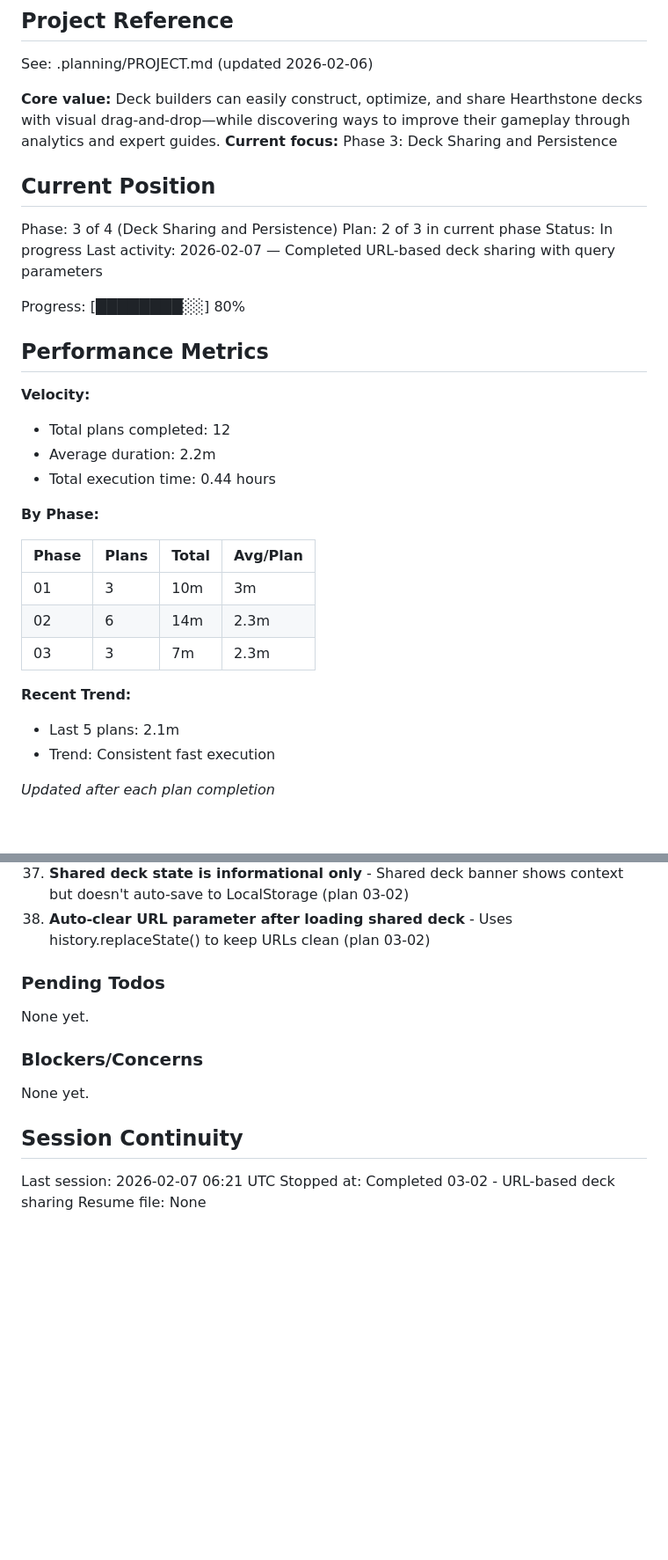
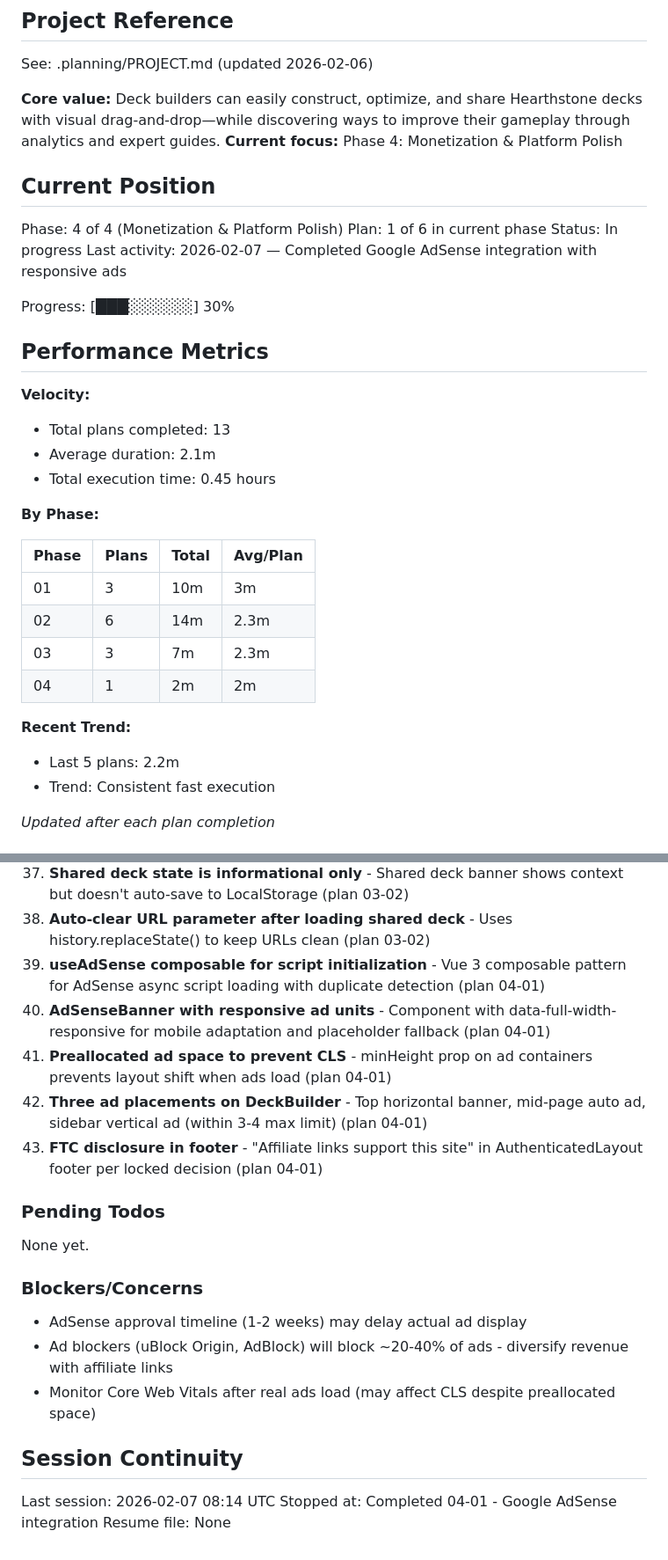
Before and after one commit to alaw989/hsdeckbuilder, a Markdown page: .planning/STATE.md, 2 parts joined by grey strips. Shown at 88% size. Drawn GitHub-style; blank space fills up the shorter version.

Commit message:
docs(04-01): complete AdSense integration plan
Tasks completed: 3/3
- Create useAdSense composable for AdSense initialization
- Create AdSenseBanner component for responsive ad units
- Integrate AdSense into layout and DeckBuilder

SUMMARY: .planning/phases/04-monetization-platform-polish/04-01-SUMMARY.md

Co-Authored-By: Claude Opus 4.6 (1M context) <noreply@anthropic.com>

```diff
--- a/.planning/STATE.md
+++ b/.planning/STATE.md
@@ -5,23 +5,23 @@
 See: .planning/PROJECT.md (updated 2026-02-06)
 
 **Core value:** Deck builders can easily construct, optimize, and share Hearthstone decks with visual drag-and-drop—while discovering ways to improve their gameplay through analytics and expert guides.
-**Current focus:** Phase 3: Deck Sharing and Persistence
+**Current focus:** Phase 4: Monetization & Platform Polish
 
 ## Current Position
 
-Phase: 3 of 4 (Deck Sharing and Persistence)
-Plan: 2 of 3 in current phase
+Phase: 4 of 4 (Monetization & Platform Polish)
+Plan: 1 of 6 in current phase
 Status: In progress
-Last activity: 2026-02-07 — Completed URL-based deck sharing with query parameters
+Last activity: 2026-02-07 — Completed Google AdSense integration with responsive ads
 
-Progress: [████████░░] 80%
+Progress: [███░░░░░░] 30%
 
 ## Performance Metrics
 
 **Velocity:**
-- Total plans completed: 12
-- Average duration: 2.2m
-- Total execution time: 0.44 hours
+- Total plans completed: 13
+- Average duration: 2.1m
+- Total execution time: 0.45 hours
 
 **By Phase:**
 
@@ -30,9 +30,10 @@ Progress: [████████░░] 80%
 | 01    | 3     | 10m   | 3m       |
 | 02    | 6     | 14m   | 2.3m     |
 | 03    | 3     | 7m    | 2.3m     |
+| 04    | 1     | 2m    | 2m       |
 
 **Recent Trend:**
-- Last 5 plans: 2.1m
+- Last 5 plans: 2.2m
 - Trend: Consistent fast execution
 
 *Updated after each plan completion*
@@ -82,6 +83,11 @@ Recent decisions affecting current work:
 36. **No compression for deck codes in URLs** - Deck codes are 50-100 chars, well under URL limits (plan 03-02)
 37. **Shared deck state is informational only** - Shared deck banner shows context but doesn't auto-save to LocalStorage (plan 03-02)
 38. **Auto-clear URL parameter after loading shared deck** - Uses history.replaceState() to keep URLs clean (plan 03-02)
+39. **useAdSense composable for script initialization** - Vue 3 composable pattern for AdSense async script loading with duplicate detection (plan 04-01)
+40. **AdSenseBanner with responsive ad units** - Component with data-full-width-responsive for mobile adaptation and placeholder fallback (plan 04-01)
+41. **Preallocated ad space to prevent CLS** - minHeight prop on ad containers prevents layout shift when ads load (plan 04-01)
+42. **Three ad placements on DeckBuilder** - Top horizontal banner, mid-page auto ad, sidebar vertical ad (within 3-4 max limit) (plan 04-01)
+43. **FTC disclosure in footer** - "Affiliate links support this site" in AuthenticatedLayout footer per locked decision (plan 04-01)
 
 ### Pending Todos
 
@@ -89,10 +95,12 @@ None yet.
 
 ### Blockers/Concerns
 
-None yet.
+- AdSense approval timeline (1-2 weeks) may delay actual ad display
+- Ad blockers (uBlock Origin, AdBlock) will block ~20-40% of ads - diversify revenue with affiliate links
+- Monitor Core Web Vitals after real ads load (may affect CLS despite preallocated space)
 
 ## Session Continuity
 
-Last session: 2026-02-07 06:21 UTC
-Stopped at: Completed 03-02 - URL-based deck sharing
+Last session: 2026-02-07 08:14 UTC
+Stopped at: Completed 04-01 - Google AdSense integration
 Resume file: None
```
Also changed, not shown: 1 other file.
